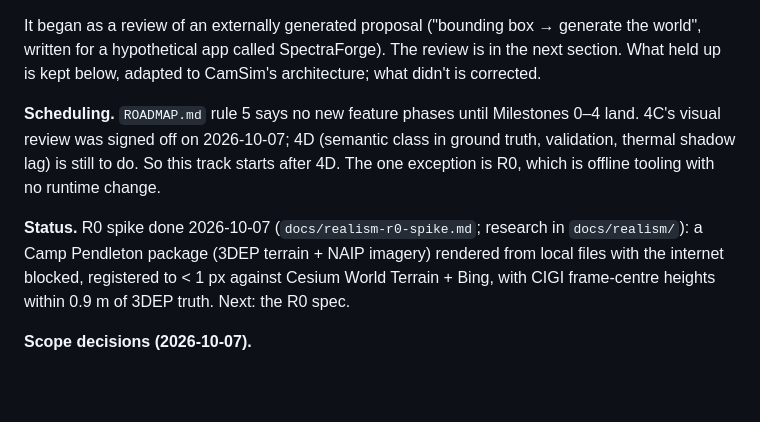
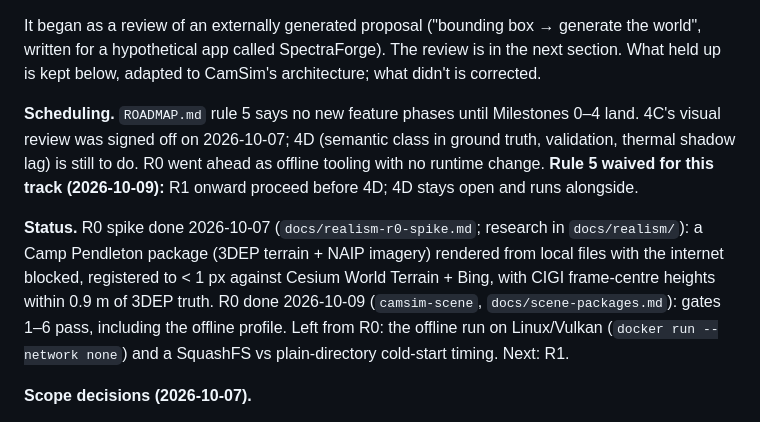
Before and after one commit to mclayton7/camera-simulator2, a Markdown page: REALISM.md, the part around the change. Drawn GitHub-style; blank space fills up the shorter version.

Commit message:
docs(realism): waive rule 5 for the realism track; R0 done, R1 next
Co-Authored-By: Claude Opus 5.5 <noreply@anthropic.com>

```diff
--- a/REALISM.md
+++ b/REALISM.md
@@ -10,13 +10,15 @@ up is kept below, adapted to CamSim's architecture; what didn't is corrected.
 
 **Scheduling.** `ROADMAP.md` rule 5 says no new feature phases until Milestones 0–4 land. 4C's
 visual review was signed off on 2026-10-07; 4D (semantic class in ground truth, validation, thermal
-shadow lag) is still to do. So this track starts after 4D. The one exception is R0, which is offline tooling with
-no runtime change.
+shadow lag) is still to do. R0 went ahead as offline tooling with no runtime change. **Rule 5 waived for this
+track (2026-10-09):** R1 onward proceed before 4D; 4D stays open and runs alongside.
 
 **Status.** R0 spike done 2026-10-07 (`docs/realism-r0-spike.md`; research in `docs/realism/`): a
 Camp Pendleton package (3DEP terrain + NAIP imagery) rendered from local files with the internet
 blocked, registered to < 1 px against Cesium World Terrain + Bing, with CIGI frame-centre heights
-within 0.9 m of 3DEP truth. Next: the R0 spec.
+within 0.9 m of 3DEP truth. R0 done 2026-10-09 (`camsim-scene`, `docs/scene-packages.md`): gates 1–6 pass,
+including the offline profile. Left from R0: the offline run on Linux/Vulkan (`docker run --network none`) and
+a SquashFS vs plain-directory cold-start timing. Next: R1.
 
 **Scope decisions (2026-10-07).**
 
```
Also changed, not shown: ROADMAP.md (+2 -1 lines).
